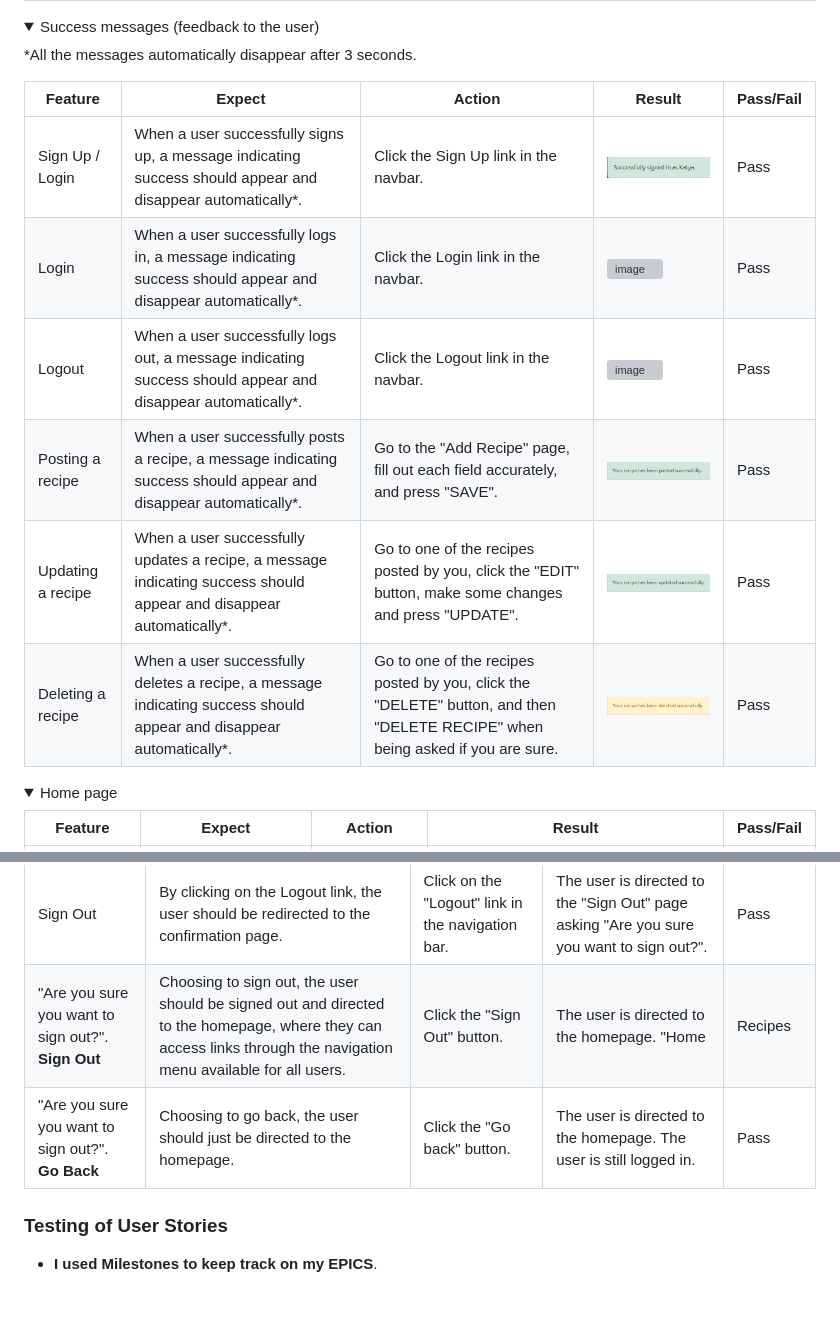
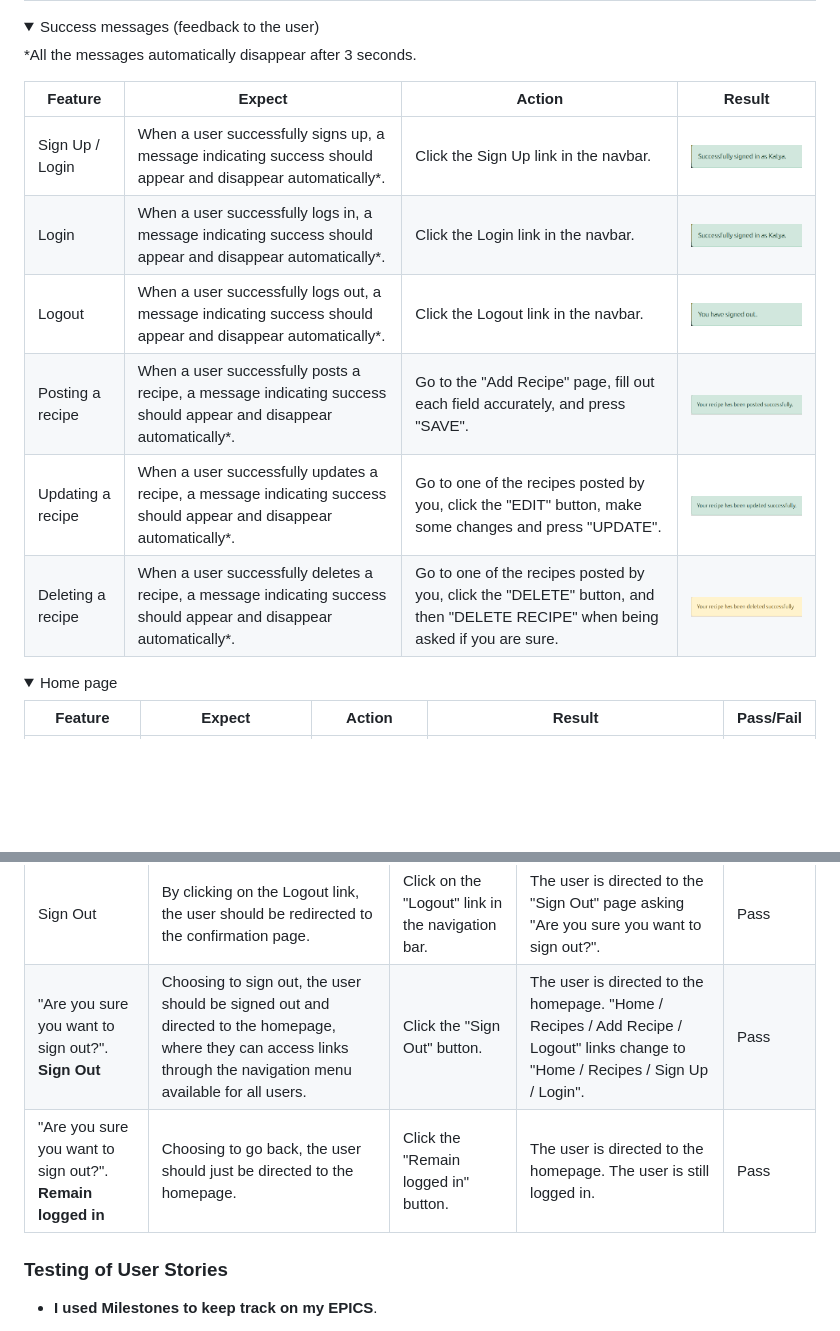
Before and after one commit to Kattis91/what-is-cooking, a Markdown page: README.md, 2 parts joined by grey strips. Drawn GitHub-style; folded sections open; blank space fills up the shorter version; grey boxes are pictures that could not be loaded.

Commit message:
Tidy up manual testing section

```diff
--- a/README.md
+++ b/README.md
@@ -573,14 +573,14 @@ Only files with custom-written Python code have been verified with the validator
 
 *All the messages automatically disappear after 3 seconds.
 
-| Feature | Expect | Action | Result | Pass/Fail |
-|---------|--------|--------|--------|-----------|
-| Sign Up / Login | When a user successfully signs up, a message indicating success should appear and disappear automatically*. | Click the Sign Up link in the navbar. | ![image](media/successfully_sign_up.jpg) | Pass |
-| Login | When a user successfully logs in, a message indicating success should appear and disappear automatically*. | Click the Login link in the navbar. | ![image](static/images/successfully_sign_up.jpg) | Pass |
-| Logout | When a user successfully logs out, a message indicating success should appear and disappear automatically*. | Click the Logout link in the navbar. | ![image](static/images/successfull_sign_out.jpg) | Pass |
-| Posting a recipe | When a user successfully posts a recipe, a message indicating success should appear and disappear automatically*. | Go to the "Add Recipe" page, fill out each field accurately, and press "SAVE". | ![image](media/successfully_posted_recipe.jpg) | Pass |
-| Updating a recipe | When a user successfully updates a recipe, a message indicating success should appear and disappear automatically*. | Go to one of the recipes posted by you, click the "EDIT" button, make some changes and press "UPDATE". | ![image](media/successfully_updated_recipe.jpg) | Pass |
-| Deleting a recipe | When a user successfully deletes a recipe, a message indicating success should appear and disappear automatically*. | Go to one of the recipes posted by you, click the "DELETE" button, and then "DELETE RECIPE" when being asked if you are sure. | ![image](media/successfully_deleted_recipe.jpg) | Pass |
+| Feature | Expect | Action | Result |
+|---------|--------|--------|--------|
+| Sign Up / Login | When a user successfully signs up, a message indicating success should appear and disappear automatically*. | Click the Sign Up link in the navbar. | ![image](media/successfully_sign_up.jpg) |
+| Login | When a user successfully logs in, a message indicating success should appear and disappear automatically*. | Click the Login link in the navbar. | ![image](media/successfully_sign_up.jpg) |
+| Logout | When a user successfully logs out, a message indicating success should appear and disappear automatically*. | Click the Logout link in the navbar. | ![image](media/successfull_sign_out.jpg) |
+| Posting a recipe | When a user successfully posts a recipe, a message indicating success should appear and disappear automatically*. | Go to the "Add Recipe" page, fill out each field accurately, and press "SAVE". | ![image](media/successfully_posted_recipe.jpg) |
+| Updating a recipe | When a user successfully updates a recipe, a message indicating success should appear and disappear automatically*. | Go to one of the recipes posted by you, click the "EDIT" button, make some changes and press "UPDATE". | ![image](media/successfully_updated_recipe.jpg) |
+| Deleting a recipe | When a user successfully deletes a recipe, a message indicating success should appear and disappear automatically*. | Go to one of the recipes posted by you, click the "DELETE" button, and then "DELETE RECIPE" when being asked if you are sure. | ![image](media/successfully_deleted_recipe.jpg) |
 </details>
 
 <details>
@@ -654,8 +654,8 @@ Only files with custom-written Python code have been verified with the validator
 | Feature | Expect | Action | Result | Pass/Fail |
 |---------|--------|--------|--------|-----------|
 | Sign Out | By clicking on the Logout link, the user should be redirected to the confirmation page. | Click on the "Logout" link in the navigation bar. | The user is directed to the "Sign Out" page asking "Are you sure you want to sign out?". | Pass
-| "Are you sure you want to sign out?". **Sign Out** | Choosing to sign out, the user should be signed out and directed to the homepage, where they can access links through the navigation menu available for all users. | Click the "Sign Out" button. | The user is directed to the homepage. "Home | Recipes | Add Recipe | Logout" links change to "Home | Recipes | Sign Up | Login". | Pass |
-| "Are you sure you want to sign out?". **Go Back** | Choosing to go back, the user should just be directed to the homepage. | Click the "Go back" button. | The user is directed to the homepage. The user is still logged in. | Pass |
+| "Are you sure you want to sign out?". **Sign Out** | Choosing to sign out, the user should be signed out and directed to the homepage, where they can access links through the navigation menu available for all users. | Click the "Sign Out" button. | The user is directed to the homepage. "Home / Recipes / Add Recipe / Logout" links change to "Home / Recipes / Sign Up / Login". | Pass |
+| "Are you sure you want to sign out?". **Remain logged in** | Choosing to go back, the user should just be directed to the homepage. | Click the "Remain logged in" button. | The user is directed to the homepage. The user is still logged in. | Pass |
 </details>
 
 ### Testing of User Stories
```
Also changed, not shown: other parts of README.md (+2 -2 lines).
